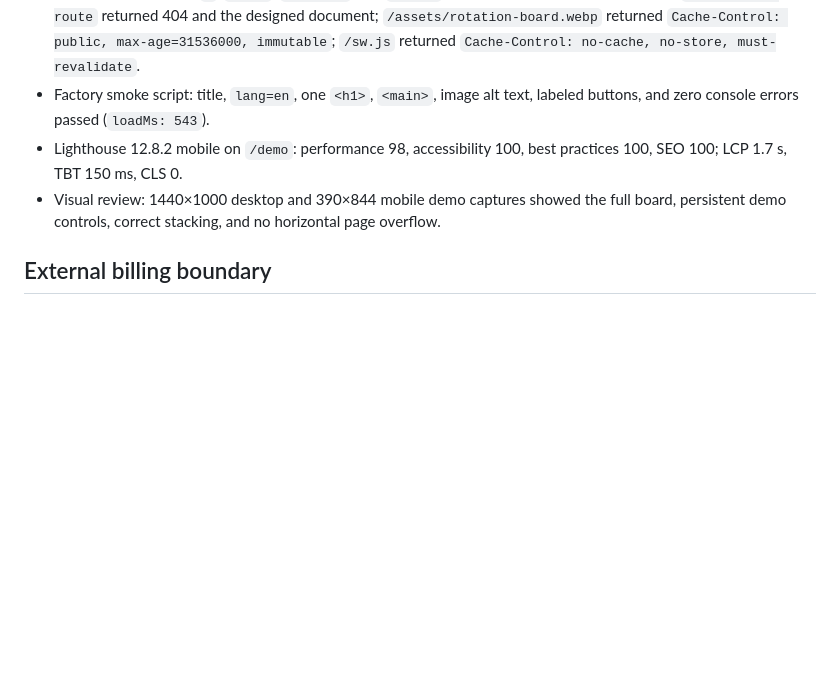
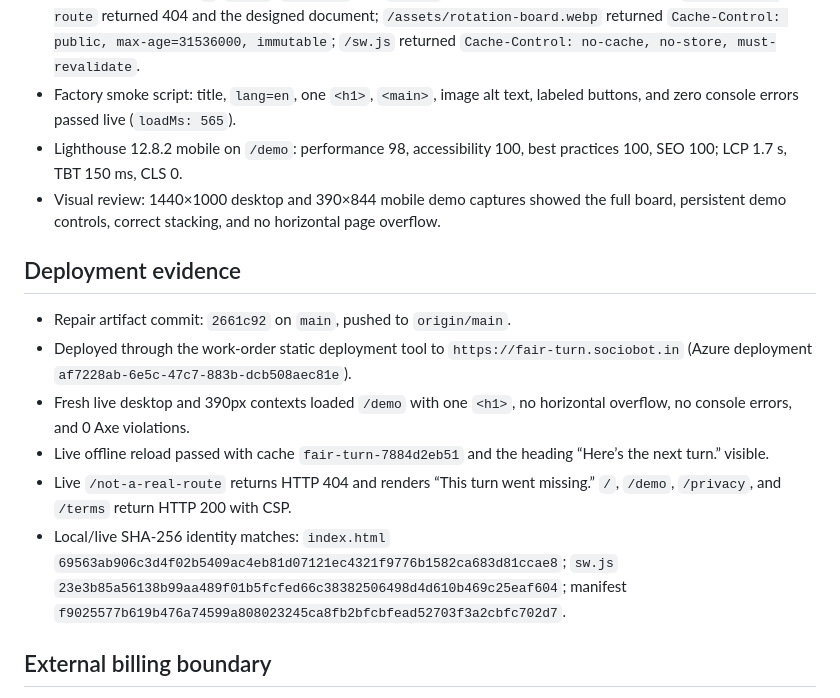
Before and after one commit to B-Divyesh/sf-fair-turn, a Markdown page: .factory/handoff.md, the part around the change. GitHub-like rendering; blank space fills up the shorter version.

Commit message:
docs: record live repair verification

```diff
--- a/.factory/handoff.md
+++ b/.factory/handoff.md
@@ -63,12 +63,29 @@ required owner action are below.
   `Cache-Control: public, max-age=31536000, immutable`; `/sw.js` returned
   `Cache-Control: no-cache, no-store, must-revalidate`.
 - Factory smoke script: title, `lang=en`, one `<h1>`, `<main>`, image alt text,
-  labeled buttons, and zero console errors passed (`loadMs: 543`).
+  labeled buttons, and zero console errors passed live (`loadMs: 565`).
 - Lighthouse 12.8.2 mobile on `/demo`: performance 98, accessibility 100, best
   practices 100, SEO 100; LCP 1.7 s, TBT 150 ms, CLS 0.
 - Visual review: 1440×1000 desktop and 390×844 mobile demo captures showed the
   full board, persistent demo controls, correct stacking, and no horizontal
   page overflow.
+
+## Deployment evidence
+
+- Repair artifact commit: `2661c92` on `main`, pushed to `origin/main`.
+- Deployed through the work-order static deployment tool to
+  `https://fair-turn.sociobot.in` (Azure deployment
+  `af7228ab-6e5c-47c7-883b-dcb508aec81e`).
+- Fresh live desktop and 390px contexts loaded `/demo` with one `<h1>`, no
+  horizontal overflow, no console errors, and 0 Axe violations.
+- Live offline reload passed with cache `fair-turn-7884d2eb51` and the heading
+  “Here’s the next turn.” visible.
+- Live `/not-a-real-route` returns HTTP 404 and renders “This turn went
+  missing.” `/`, `/demo`, `/privacy`, and `/terms` return HTTP 200 with CSP.
+- Local/live SHA-256 identity matches: `index.html`
+  `69563ab906c3d4f02b5409ac4eb81d07121ec4321f9776b1582ca683d81ccae8`;
+  `sw.js` `23e3b85a56138b99aa489f01b5fcfed66c38382506498d4d610b469c25eaf604`;
+  manifest `f9025577b619b476a74599a808023245ca8fb2bfcbfead52703f3a2cbfc702d7`.
 
 ## External billing boundary
 
```
